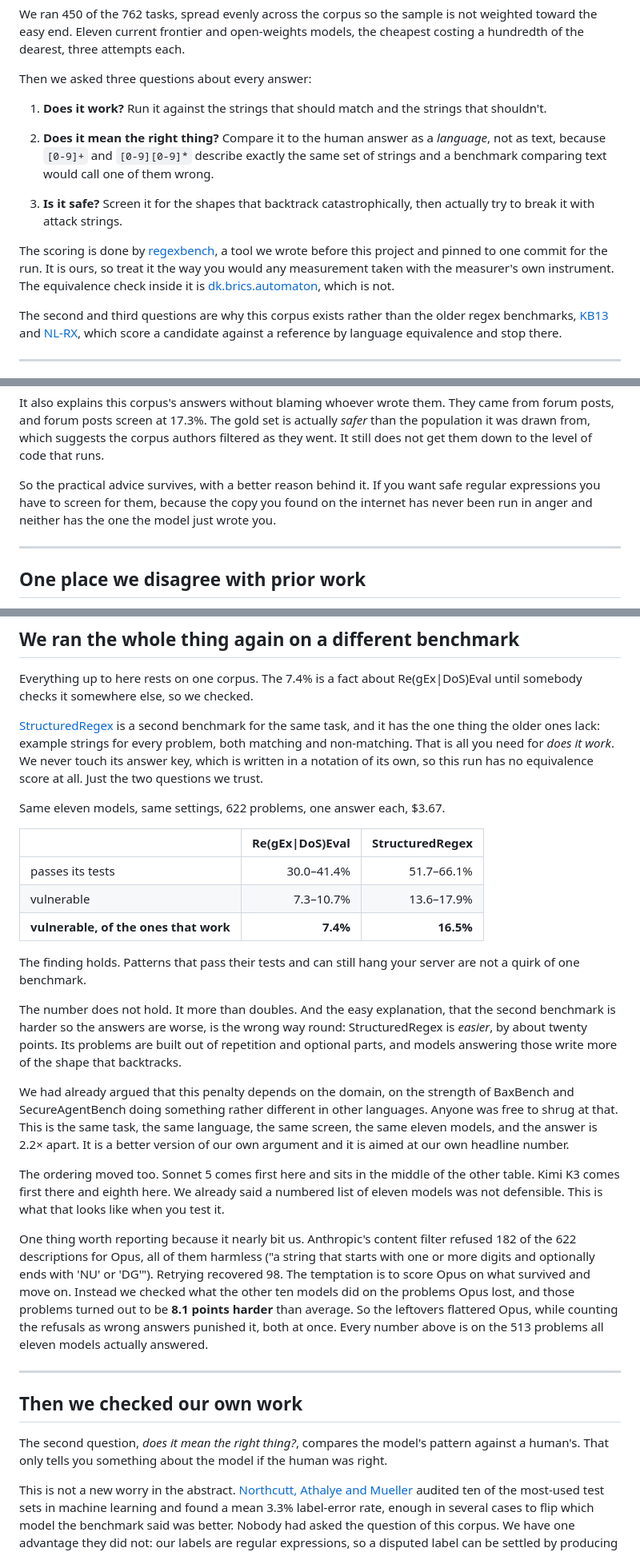
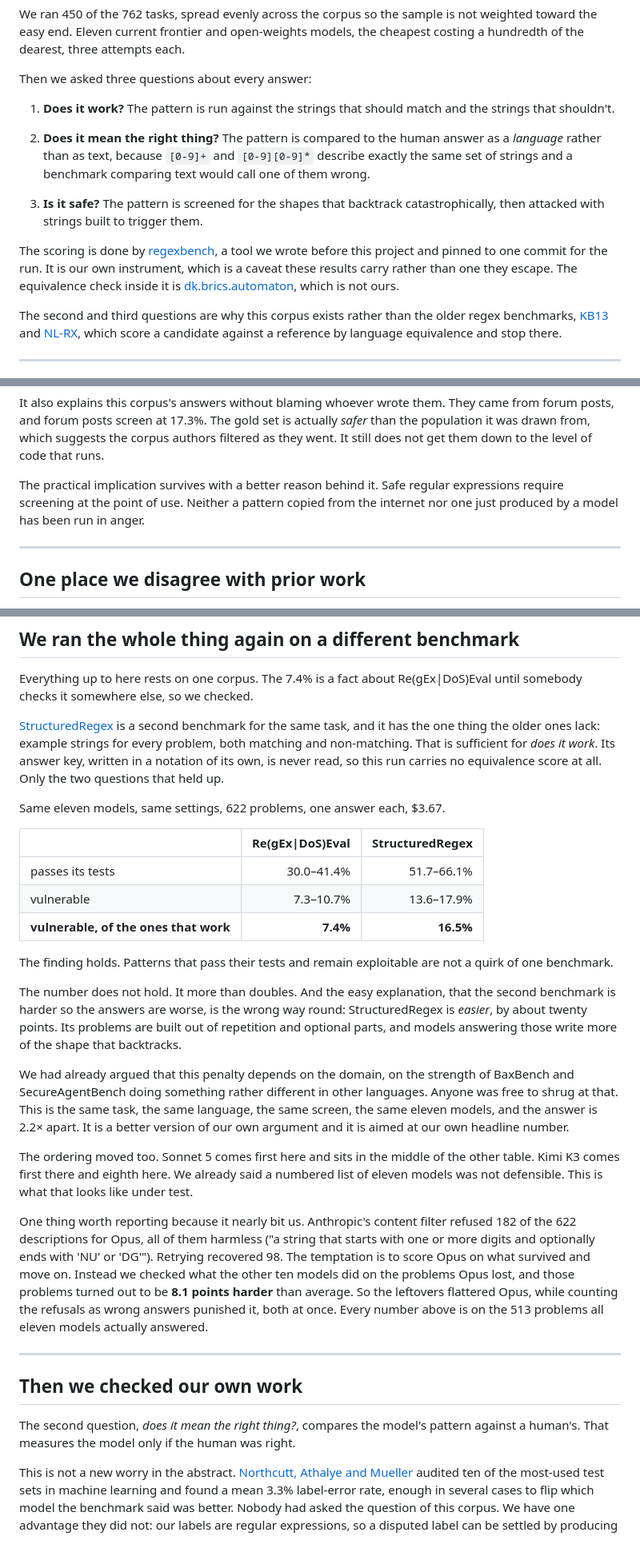
Before and after one commit to foothills-labs/regexeval-2026, a Markdown page: ARTICLE.md, 3 parts joined by grey strips. Shown at 80% size. Drawn GitHub-style.

```diff
--- a/ARTICLE.md
+++ b/ARTICLE.md
@@ -114,21 +111,21 @@ attempts each.
 
 Then we asked three questions about every answer:
 
-1. **Does it work?** Run it against the strings that should match and the
-   strings that shouldn't.
+1. **Does it work?** The pattern is run against the strings that should
+   match and the strings that shouldn't.
 
-2. **Does it mean the right thing?** Compare it to the human answer as a
-   *language*, not as text, because `[0-9]+` and `[0-9][0-9]*` describe exactly
-   the same set of strings and a benchmark comparing text would call one of
-   them wrong.
+2. **Does it mean the right thing?** The pattern is compared to the human
+   answer as a *language* rather than as text, because `[0-9]+` and
+   `[0-9][0-9]*` describe exactly the same set of strings and a benchmark
+   comparing text would call one of them wrong.
 
-3. **Is it safe?** Screen it for the shapes that backtrack catastrophically,
-   then actually try to break it with attack strings.
+3. **Is it safe?** The pattern is screened for the shapes that backtrack
+   catastrophically, then attacked with strings built to trigger them.
 
 The scoring is done by [regexbench][regexbench], a tool we wrote before this
-project and pinned to one commit for the run. It is ours, so treat it the way
-you would any measurement taken with the measurer's own instrument. The
-equivalence check inside it is [dk.brics.automaton][brics], which is not.
+project and pinned to one commit for the run. It is our own instrument, which
+is a caveat these results carry rather than one they escape. The equivalence
+check inside it is [dk.brics.automaton][brics], which is not ours.
 
 The second and third questions are why this corpus exists rather than the
 older regex benchmarks, [KB13][kb13] and [NL-RX][nlrx], which score a
@@ -303,10 +300,10 @@ actually *safer* than the population it was drawn from, which suggests the
 corpus authors filtered as they went. It still does not get them down to the
 level of code that runs.
 
-So the practical advice survives, with a better reason behind it. If you want
-safe regular expressions you have to screen for them, because the copy you
-found on the internet has never been run in anger and neither has the one the
-model just wrote you.
+The practical implication survives with a better reason behind it. Safe
+regular expressions require screening at the point of use. Neither a pattern
+copied from the internet nor one just produced by a model has been run in
+anger.
 
 ---
 
@@ -357,9 +354,9 @@ Re(gEx|DoS)Eval until somebody checks it somewhere else, so we checked.
 
 [StructuredRegex][sr] is a second benchmark for the same task, and it has the
 one thing the older ones lack: example strings for every problem, both
-matching and non-matching. That is all you need for *does it work*. We never
-touch its answer key, which is written in a notation of its own, so this run
-has no equivalence score at all. Just the two questions we trust.
+matching and non-matching. That is sufficient for *does it work*. Its answer
+key, written in a notation of its own, is never read, so this run carries no
+equivalence score at all. Only the two questions that held up.
 
 Same eleven models, same settings, 622 problems, one answer each, $3.67.
 
@@ -369,8 +366,8 @@ Same eleven models, same settings, 622 problems, one answer each, $3.67.
 | vulnerable | 7.3–10.7% | 13.6–17.9% |
 | **vulnerable, of the ones that work** | **7.4%** | **16.5%** |
 
-The finding holds. Patterns that pass their tests and can still hang your
-server are not a quirk of one benchmark.
+The finding holds. Patterns that pass their tests and remain exploitable are
+not a quirk of one benchmark.
 
 The number does not hold. It more than doubles. And the easy explanation,
 that the second benchmark is harder so the answers are worse, is the wrong
@@ -388,7 +385,7 @@ own headline number.
 The ordering moved too. Sonnet 5 comes first here and sits in the middle of
 the other table. Kimi K3 comes first there and eighth here. We already said a
 numbered list of eleven models was not defensible. This is what that looks
-like when you test it.
+like under test.
 
 One thing worth reporting because it nearly bit us. Anthropic's content
 filter refused 182 of the 622 descriptions for Opus, all of them harmless
@@ -405,8 +402,8 @@ problems all eleven models actually answered.
 ## Then we checked our own work
 
 The second question, *does it mean the right thing?*, compares the model's
-pattern against a human's. That only tells you something about the model if
-the human was right.
+pattern against a human's. That measures the model only if the human was
+right.
 
 This is not a new worry in the abstract. [Northcutt, Athalye and
 Mueller][northcutt] audited ten of the most-used test sets in machine
```
Also changed, not shown: other parts of ARTICLE.md (+57 -61 lines).
